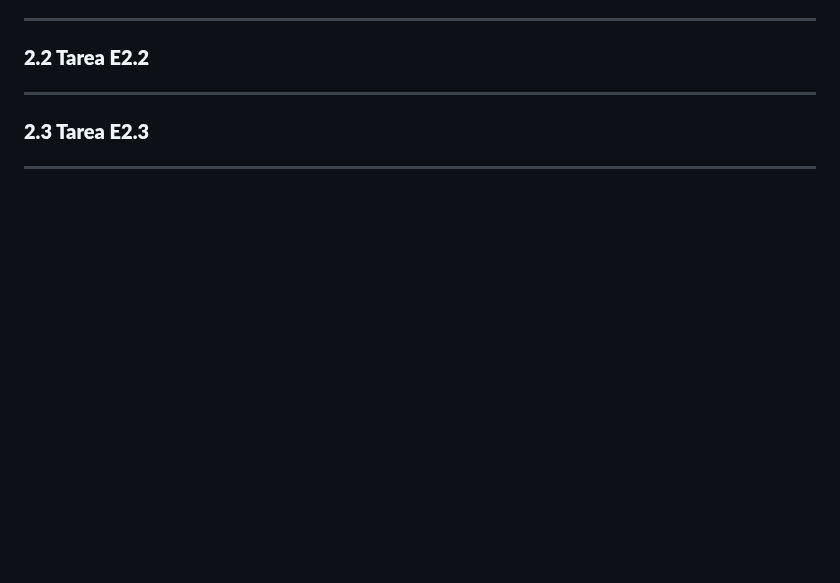
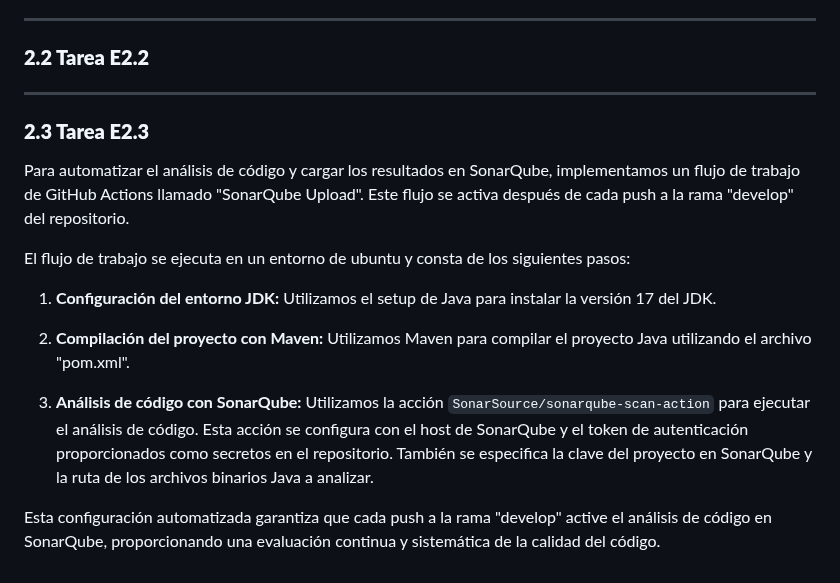
Before and after one commit to jormunrod/PSG2_PetClinic, a Markdown page: docs/Sprint2/ActividadesExtrasS2.md, the part around the change. Drawn GitHub-style; blank space fills up the shorter version.

Commit message:
[docs]: Add E2.3 to Extra Activities doc

```diff
--- a/docs/Sprint2/ActividadesExtrasS2.md
+++ b/docs/Sprint2/ActividadesExtrasS2.md
@@ -117,4 +117,14 @@ Esto es beneficioso para mantener un código limpio y fácil de mantener, ya que
 
 ### **2.3 Tarea E2.3**
 
----
+Para automatizar el análisis de código y cargar los resultados en SonarQube, implementamos un flujo de trabajo de GitHub Actions llamado "SonarQube Upload". Este flujo se activa después de cada push a la rama "develop" del repositorio.
+
+El flujo de trabajo se ejecuta en un entorno de ubuntu y consta de los siguientes pasos:
+
+1. **Configuración del entorno JDK:** Utilizamos el setup de Java para instalar la versión 17 del JDK.
+
+2. **Compilación del proyecto con Maven:** Utilizamos Maven para compilar el proyecto Java utilizando el archivo "pom.xml".
+
+3. **Análisis de código con SonarQube:** Utilizamos la acción `SonarSource/sonarqube-scan-action` para ejecutar el análisis de código. Esta acción se configura con el host de SonarQube y el token de autenticación proporcionados como secretos en el repositorio. También se especifica la clave del proyecto en SonarQube y la ruta de los archivos binarios Java a analizar.
+
+Esta configuración automatizada garantiza que cada push a la rama "develop" active el análisis de código en SonarQube, proporcionando una evaluación continua y sistemática de la calidad del código.
```
